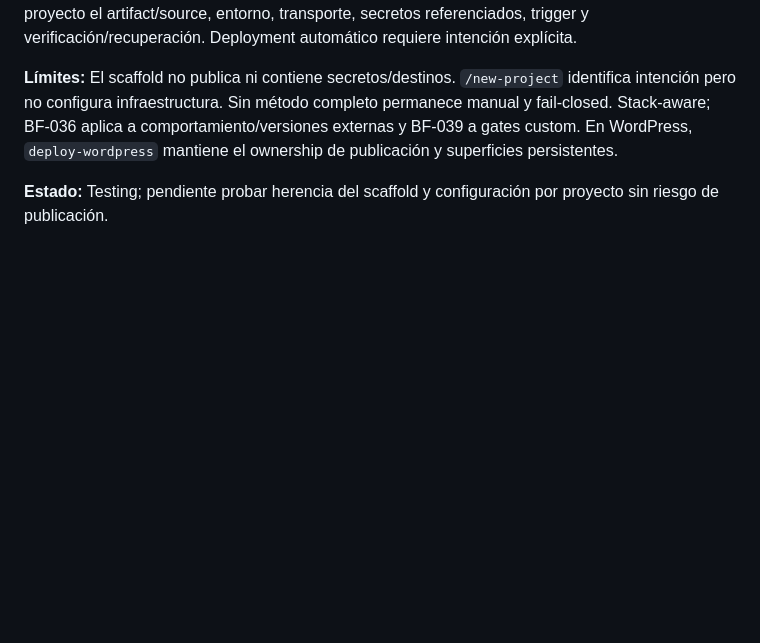
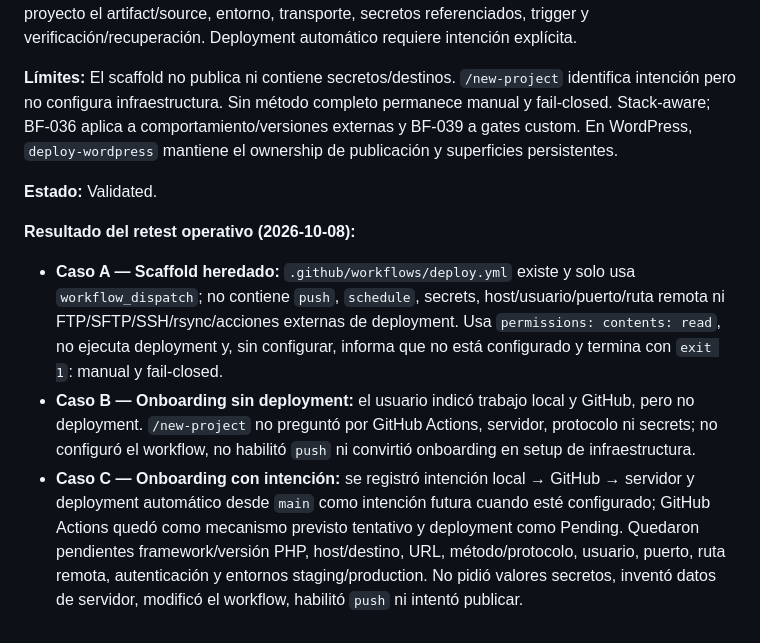
Before and after one commit to LuisYGM/CN-Pilot, a Markdown page: docs/blueprint-feedback.md, the part around the change. Rendered like a GitHub page; blank space fills up the shorter version.

Commit message:
docs: validar retest de Deployment Scaffold

```diff
--- a/docs/blueprint-feedback.md
+++ b/docs/blueprint-feedback.md
@@ -822,4 +822,10 @@ Cada proyecto hereda `.github/workflows/deploy.yml` manual y fail-closed. Su pre
 El scaffold no publica ni contiene secretos/destinos. `/new-project` identifica intención pero no configura infraestructura. Sin método completo permanece manual y fail-closed. Stack-aware; BF-036 aplica a comportamiento/versiones externas y BF-039 a gates custom. En WordPress, `deploy-wordpress` mantiene el ownership de publicación y superficies persistentes.
 
 **Estado:**
-Testing; pendiente probar herencia del scaffold y configuración por proyecto sin riesgo de publicación.
+Validated.
+
+**Resultado del retest operativo (2026-10-08):**
+
+- **Caso A — Scaffold heredado:** `.github/workflows/deploy.yml` existe y solo usa `workflow_dispatch`; no contiene `push`, `schedule`, secrets, host/usuario/puerto/ruta remota ni FTP/SFTP/SSH/rsync/acciones externas de deployment. Usa `permissions: contents: read`, no ejecuta deployment y, sin configurar, informa que no está configurado y termina con `exit 1`: manual y fail-closed.
+- **Caso B — Onboarding sin deployment:** el usuario indicó trabajo local y GitHub, pero no deployment. `/new-project` no preguntó por GitHub Actions, servidor, protocolo ni secrets; no configuró el workflow, no habilitó `push` ni convirtió onboarding en setup de infraestructura.
+- **Caso C — Onboarding con intención:** se registró intención local → GitHub → servidor y deployment automático desde `main` como intención futura cuando esté configurado; GitHub Actions quedó como mecanismo previsto tentativo y deployment como Pending. Quedaron pendientes framework/versión PHP, host/destino, URL, método/protocolo, usuario, puerto, ruta remota, autenticación y entornos staging/production. No pidió valores secretos, inventó datos de servidor, modificó el workflow, habilitó `push` ni intentó publicar.
```
